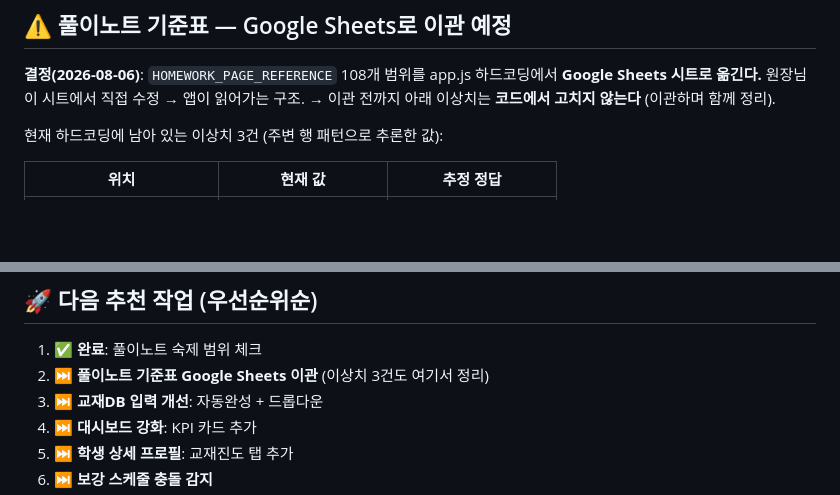
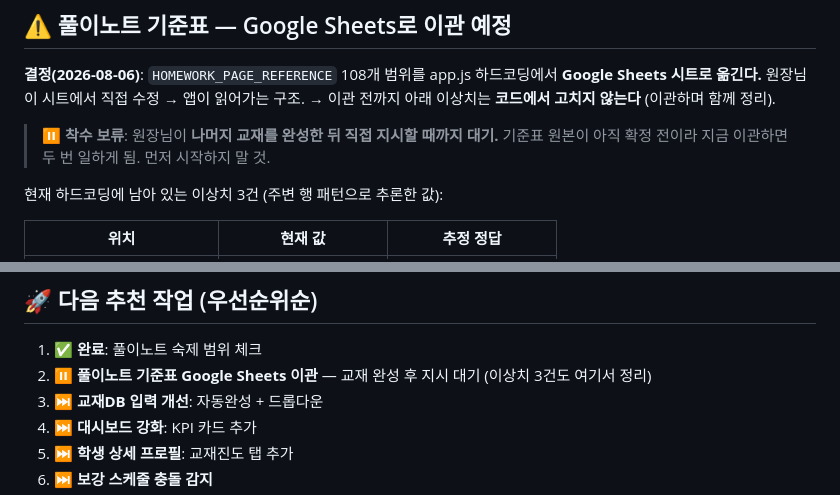
Before and after one commit to cominging83-debug/sumath-academy, a Markdown page: CLAUDE.md, 2 parts joined by grey strips. GitHub-like rendering; blank space fills up the shorter version.

Commit message:
docs: 기준표 Sheets 이관 착수 보류 표시 (교재 완성 후 지시 대기)
Co-Authored-By: Claude Opus 5 <noreply@anthropic.com>

```diff
--- a/CLAUDE.md
+++ b/CLAUDE.md
@@ -25,6 +25,9 @@
 **결정(2026-08-06)**: `HOMEWORK_PAGE_REFERENCE` 108개 범위를 app.js 하드코딩에서
 **Google Sheets 시트로 옮긴다.** 원장님이 시트에서 직접 수정 → 앱이 읽어가는 구조.
 → 이관 전까지 아래 이상치는 **코드에서 고치지 않는다** (이관하며 함께 정리).
+
+> ⏸️ **착수 보류**: 원장님이 **나머지 교재를 완성한 뒤 직접 지시할 때까지 대기.**
+> 기준표 원본이 아직 확정 전이라 지금 이관하면 두 번 일하게 됨. 먼저 시작하지 말 것.
 
 현재 하드코딩에 남아 있는 이상치 3건 (주변 행 패턴으로 추론한 값):
 
@@ -92,7 +95,7 @@ sheets_app/
 ## 🚀 다음 추천 작업 (우선순위순)
 
 1. ✅ **완료**: 풀이노트 숙제 범위 체크
-2. ⏭️ **풀이노트 기준표 Google Sheets 이관** (이상치 3건도 여기서 정리)
+2. ⏸️ **풀이노트 기준표 Google Sheets 이관** — 교재 완성 후 지시 대기 (이상치 3건도 여기서 정리)
 3. ⏭️ **교재DB 입력 개선**: 자동완성 + 드롭다운
 3. ⏭️ **대시보드 강화**: KPI 카드 추가
 4. ⏭️ **학생 상세 프로필**: 교재진도 탭 추가
```
